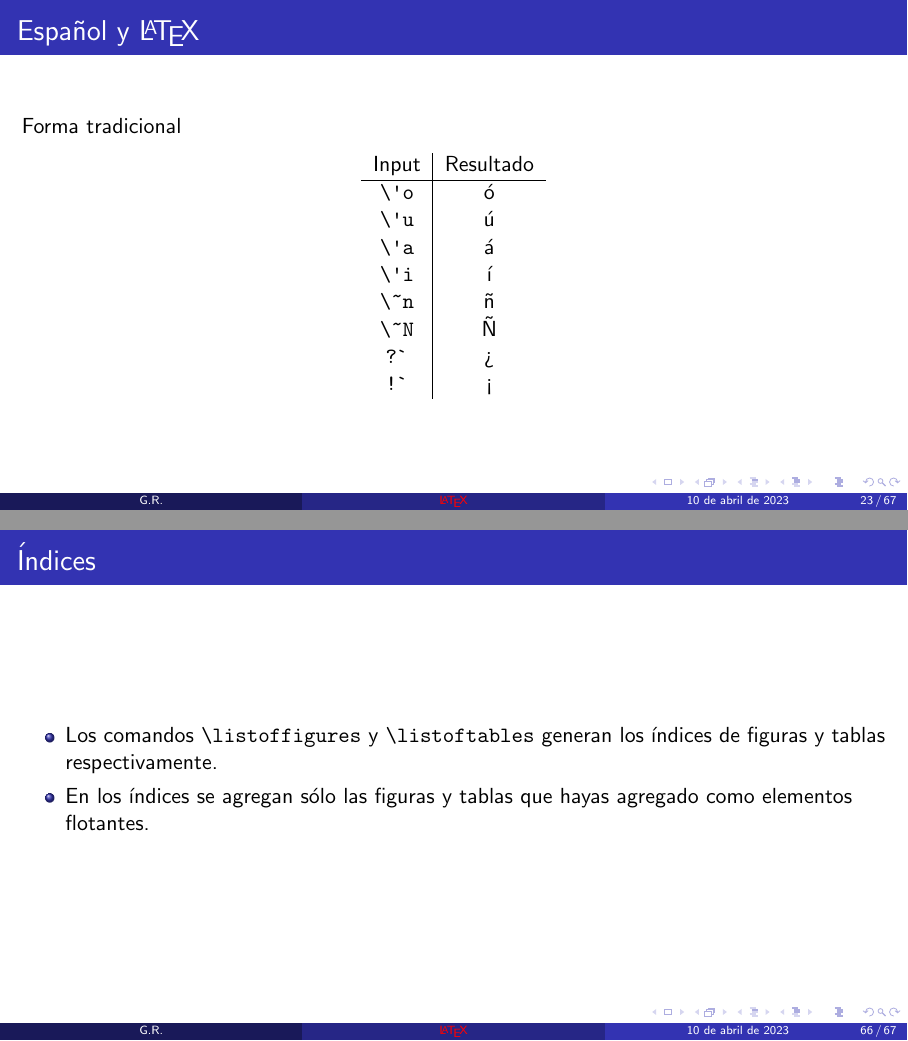
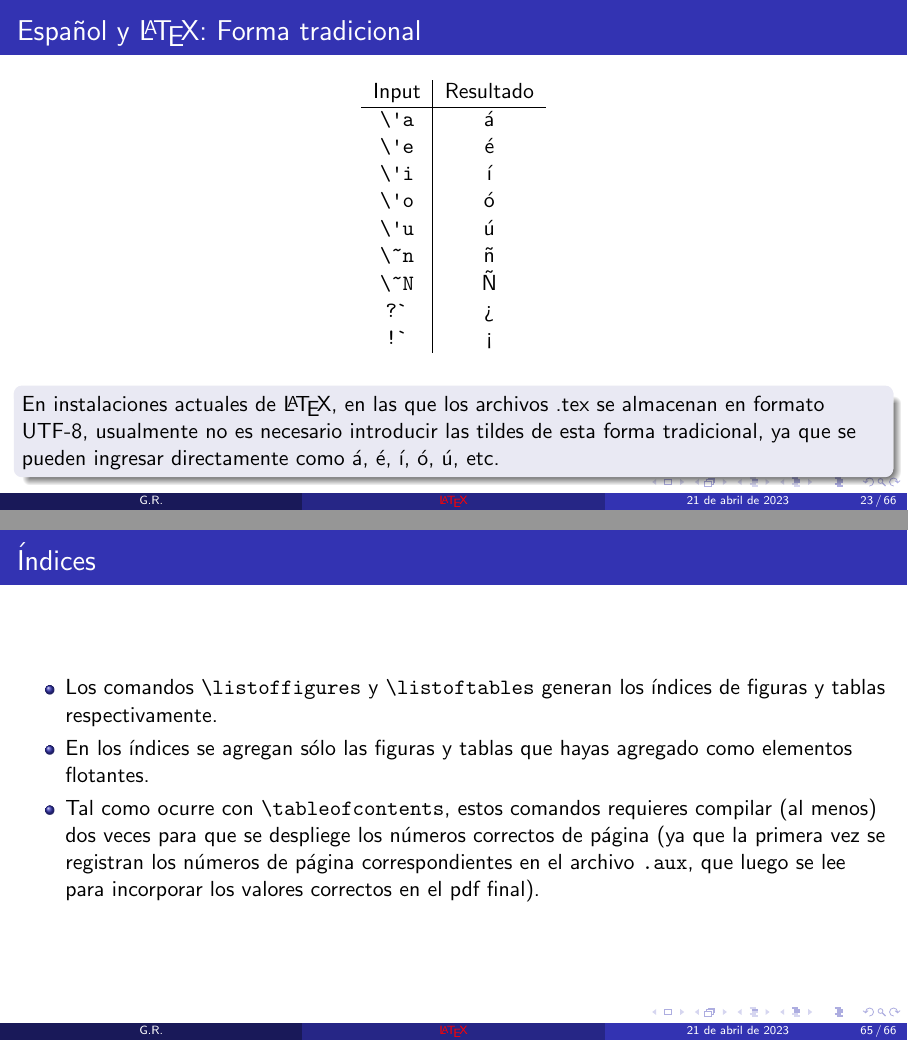
Before and after one commit to gfrubi/CC, LaTeX slides (LaTeX/clases-LaTeX.tex): pages 23 and 66 of 67 before the commit and pages 23 and 65 of 66 after it, joined at a grey line. The pictures show the PDF file LaTeX/clases-LaTeX.pdf that the author committed with the source.

Commit message:
mejoras en tildes y redacción

```diff
--- a/LaTeX/clases-LaTeX.tex
+++ b/LaTeX/clases-LaTeX.tex
@@ -365,22 +364,25 @@ Y \verb|\mathcal{}| $\mathcal{CAL}$.
 \end{itemize}
 \end{frame}
 
-\begin{frame}[fragile]\frametitle{Espa\~nol y \LaTeX}
-Forma tradicional
+\begin{frame}[fragile]\frametitle{Espa\~nol y \LaTeX: Forma tradicional}
   \begin{center}
   \begin{tabular}{c|c}
      Input      &   Resultado \\
      \hline
-     \verb+\'o+  &   ó       \\
-     \verb+\'u+  &   'u       \\
      \verb+\'a+  &   á       \\
-     \verb+\'i+  &   í        \\
-     \verb+\~n+  &   \~n     \\
-     \verb+\~N+  &   \~N     \\
+     \verb+\'e+  &   é       \\
+     \verb+\'i+  &   í       \\
+     \verb+\'o+  &   ó        \\
+     \verb+\'u+  &   ú        \\
+     \verb+\~n+  &   ñ     \\
+     \verb+\~N+  &   Ñ     \\
      \verb+?`+  &   ¿     \\
-     \verb+!`+  &   !`
+     \verb+!`+  &   ¡
   \end{tabular}
 \end{center}
+\begin{block}{}
+En instalaciones actuales de \LaTeX, en las que los archivos .tex se almacenan en formato UTF-8, usualmente no es necesario introducir las tildes de esta forma tradicional, ya que se pueden ingresar directamente como á, é, í, ó, ú, etc.
+\end{block}
 \end{frame}
 
 
@@ -720,7 +722,6 @@ En general, cada paquete particular que quiera ser usado en un documento debe se
 \end{block}
 \end{frame}
 
-\begin{frame}[fragile]\frametitle{Espa\~nol y \LaTeX: Babel}
+\begin{frame}[fragile]\frametitle{Espa\~nol y \LaTeX: babel}
 \begin{block}{}
 \begin{minted}{tex}
-\usepackage[spanish, activeacute]{babel}
@@ -731,13 +733,13 @@ El paquete Babel se encarga de gestionar los cortes de palabras al final de las
 \end{block}
-\begin{block}{}
-\begin{minted}{tex}
-'a, é, í, 'o, 'u, ~n, 'N, ?` y !`
-\end{minted}
-producen
-\begin{center}
-'a, é, í, 'o, 'u, ~n, 'N, ¿ y !`
-\end{center}
-\end{block}
+%\begin{block}{}
+%\begin{minted}{tex}
+%'a, é, í, 'o, 'u, ~n, 'N, ?` y !`
+%\end{minted}
+%producen
+%\begin{center}
+%'a, é, í, 'o, 'u, ~n, 'N, ¿ y !`
+%\end{center}
+%\end{block}
 \end{frame}
 
 
@@ -1124,6 +1126,7 @@ En \LaTeX\ existen diversos tipos de \textbf{elementos flotantes}, cuya posició
 los índices de figuras y tablas respectivamente.
 \item En los índices se agregan sólo las figuras y tablas que hayas agregado como
 elementos flotantes.
+\item Tal como ocurre con \verb|\tableofcontents|, estos comandos requieres compilar (al menos) dos veces para que se despliege los números correctos de página (ya que la primera vez se registran los números de página correspondientes en el archivo \texttt{.aux}, que luego se lee para incorporar los valores correctos en el pdf final).
 \end{itemize}
 \end{frame}
 
```
Also changed, not shown: LaTeX/clases-LaTeX.pdf, LaTeX/clases-LaTeX.tex (42 more changed lines).
